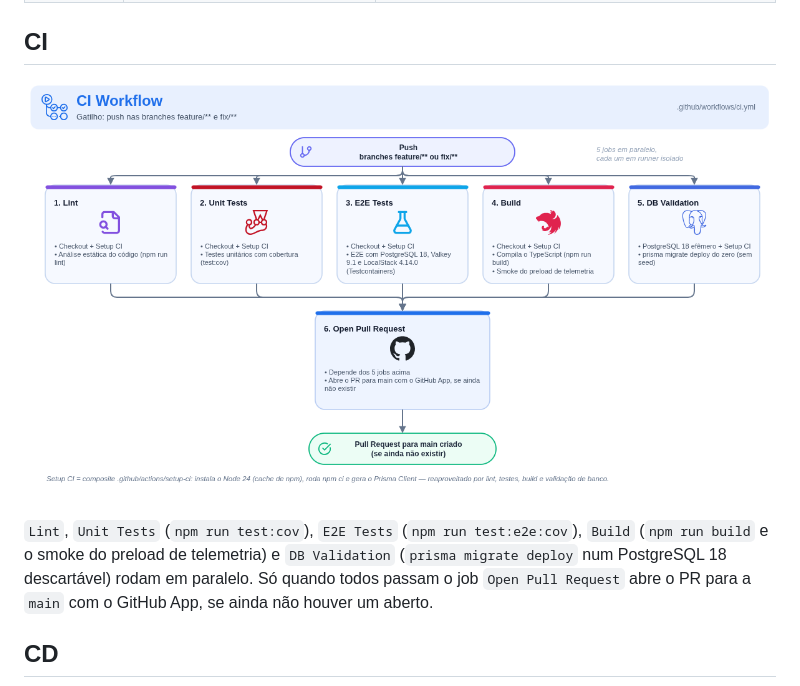
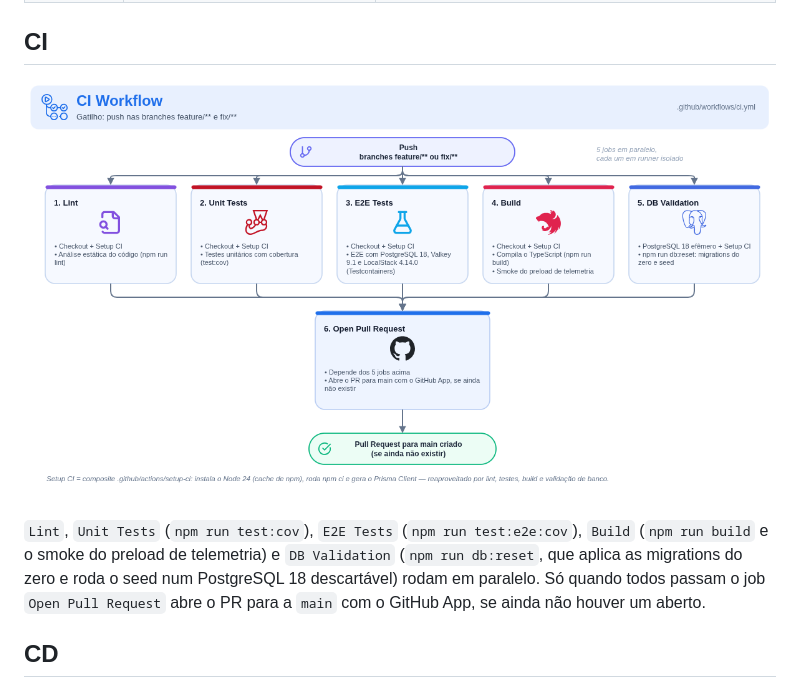
Before and after one commit to FIAP-15SOAT/oficina-mecanica-inventory-service, a Markdown page: docs/ci-cd.md, the part around the change. GitHub-like rendering; pictures changed too: docs/diagrams/ci-workflow.png.

```diff
--- a/docs/ci-cd.md
+++ b/docs/ci-cd.md
@@ -15,7 +15,7 @@ Quatro workflows do GitHub Actions em `.github/workflows/`, um por responsabilid
 
 ![CI](diagrams/ci-workflow.png)
 
-`Lint`, `Unit Tests` (`npm run test:cov`), `E2E Tests` (`npm run test:e2e:cov`), `Build` (`npm run build` e o smoke do preload de telemetria) e `DB Validation` (`prisma migrate deploy` num PostgreSQL 18 descartável) rodam em paralelo. Só quando todos passam o job `Open Pull Request` abre o PR para a `main` com o GitHub App, se ainda não houver um aberto.
+`Lint`, `Unit Tests` (`npm run test:cov`), `E2E Tests` (`npm run test:e2e:cov`), `Build` (`npm run build` e o smoke do preload de telemetria) e `DB Validation` (`npm run db:reset`, que aplica as migrations do zero e roda o seed num PostgreSQL 18 descartável) rodam em paralelo. Só quando todos passam o job `Open Pull Request` abre o PR para a `main` com o GitHub App, se ainda não houver um aberto.
 
 ## CD
 
```
Also changed, not shown: README.md (+1 -0 lines), 3 other files.
